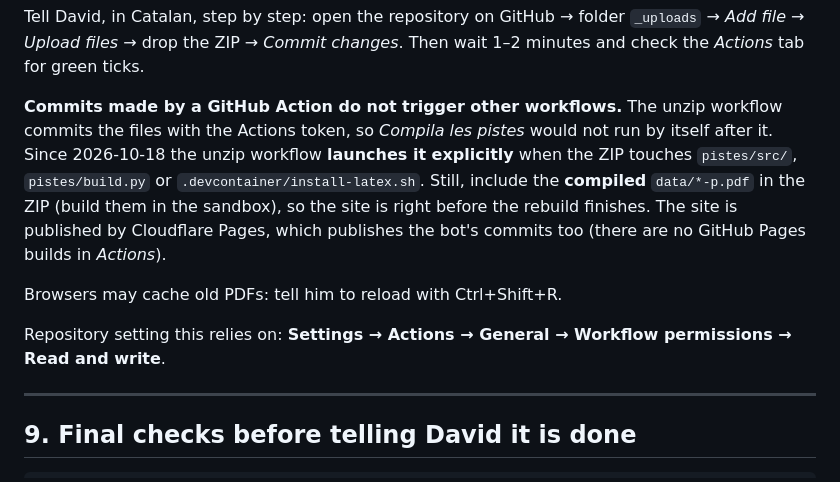
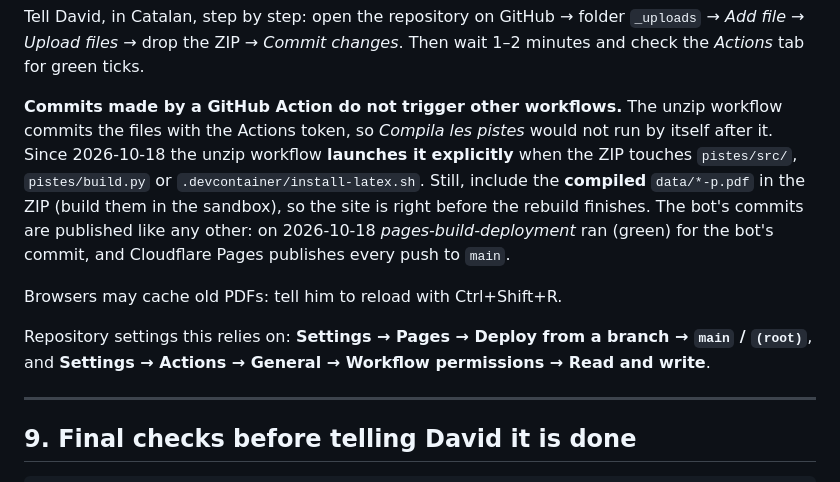
Before and after one commit to step-quiz/pau, a Markdown page: UPDATING.md, the part around the change. Rendered like a GitHub page.

Commit message:
UPDATING: GitHub Pages també publica els commits del bot
Corregeixo el que vaig escriure avui: aquest repositori sí que té GitHub Pages, i pages-build-deployment s'executa (en verd) per als commits del bot d'uploads. Torno a posar la línia de configuració de Pages.

Co-Authored-By: Claude Opus 5.5 <noreply@anthropic.com>
Claude-Session: https://claude.ai/code/session_019xqVv4X9HYpCXCD3ECCVma

```diff
--- a/UPDATING.md
+++ b/UPDATING.md
@@ -288,11 +288,11 @@ unzip -l /path/pau-2027-juny.zip      # check the paths before sending it
 
 Tell David, in Catalan, step by step: open the repository on GitHub → folder `_uploads` → *Add file → Upload files* → drop the ZIP → *Commit changes*. Then wait 1–2 minutes and check the *Actions* tab for green ticks.
 
-**Commits made by a GitHub Action do not trigger other workflows.** The unzip workflow commits the files with the Actions token, so *Compila les pistes* would not run by itself after it. Since 2026-10-18 the unzip workflow **launches it explicitly** when the ZIP touches `pistes/src/`, `pistes/build.py` or `.devcontainer/install-latex.sh`. Still, include the **compiled** `data/*-p.pdf` in the ZIP (build them in the sandbox), so the site is right before the rebuild finishes. The site is published by Cloudflare Pages, which publishes the bot's commits too (there are no GitHub Pages builds in *Actions*).
+**Commits made by a GitHub Action do not trigger other workflows.** The unzip workflow commits the files with the Actions token, so *Compila les pistes* would not run by itself after it. Since 2026-10-18 the unzip workflow **launches it explicitly** when the ZIP touches `pistes/src/`, `pistes/build.py` or `.devcontainer/install-latex.sh`. Still, include the **compiled** `data/*-p.pdf` in the ZIP (build them in the sandbox), so the site is right before the rebuild finishes. The bot's commits are published like any other: on 2026-10-18 *pages-build-deployment* ran (green) for the bot's commit, and Cloudflare Pages publishes every push to `main`.
 
 Browsers may cache old PDFs: tell him to reload with Ctrl+Shift+R.
 
-Repository setting this relies on: **Settings → Actions → General → Workflow permissions → Read and write**.
+Repository settings this relies on: **Settings → Pages → Deploy from a branch → `main` / `(root)`**, and **Settings → Actions → General → Workflow permissions → Read and write**.
 
 ---
 
```
